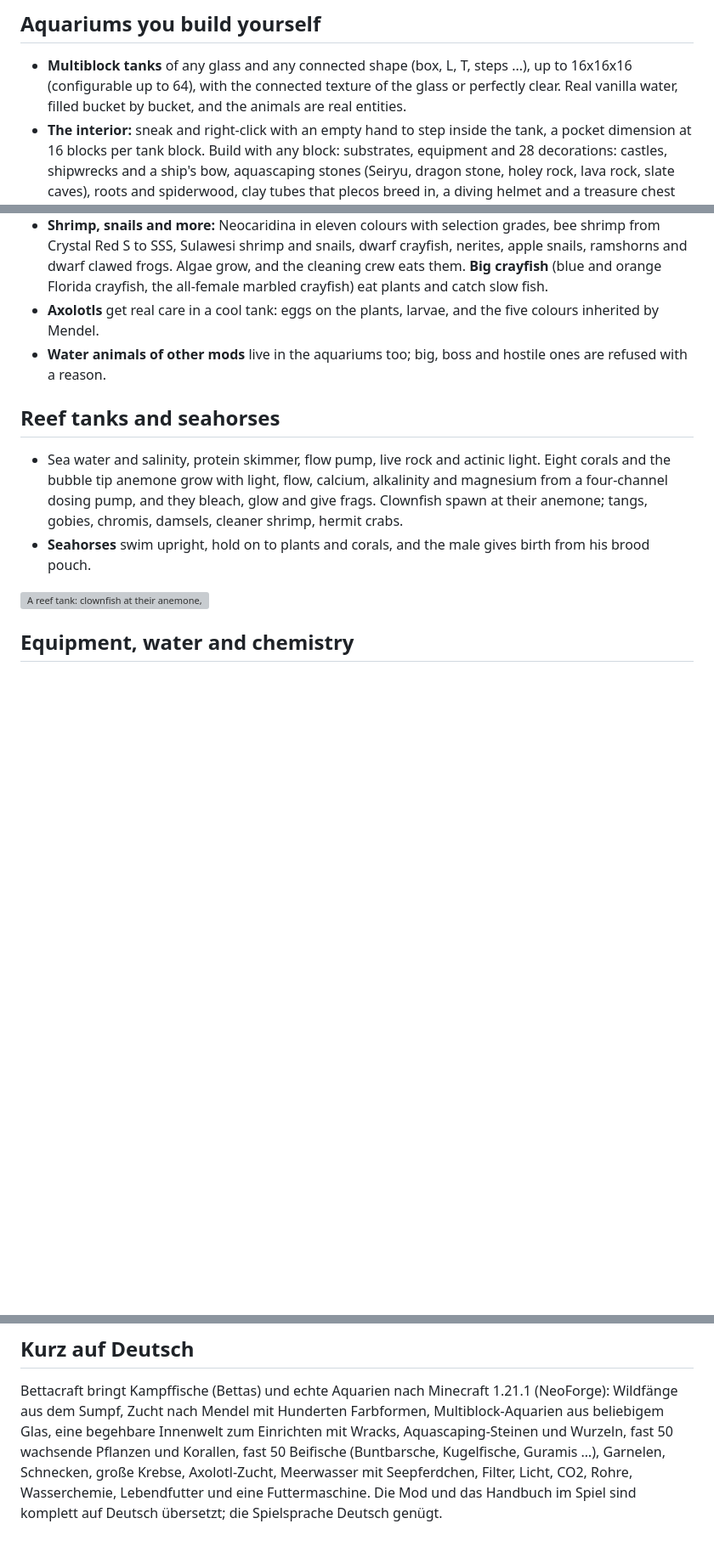
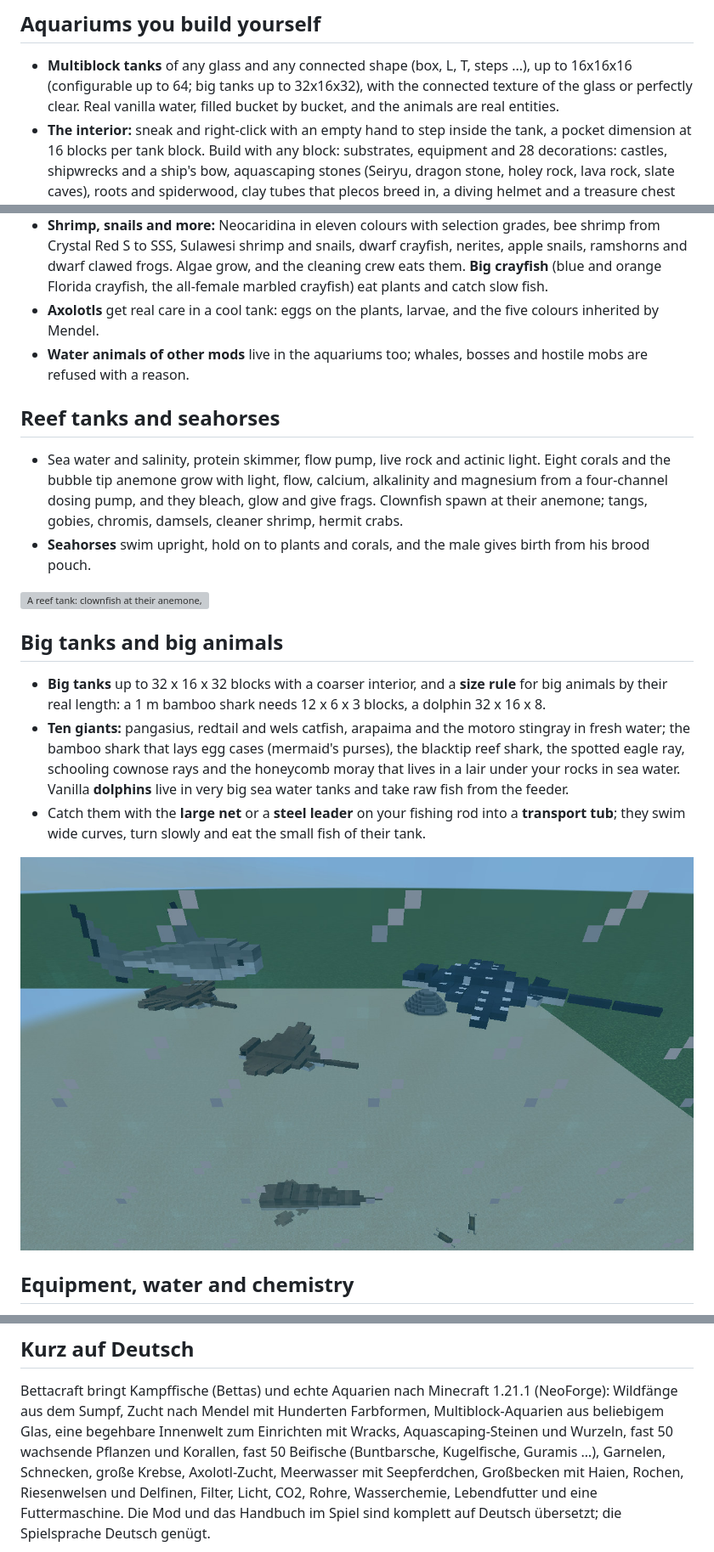
Before and after one commit to 0verEngineer/BettaCraft, a Markdown page: docs/description.md, 3 parts joined by grey strips. Shown at 85% size. Rendered like a GitHub page; pictures changed too: docs/images/bettacraft-big-sea-tank.jpg (added); blank space fills up the shorter version; grey boxes are pictures that could not be loaded.

```diff
--- a/docs/description.md
+++ b/docs/description.md
@@ -28,7 +28,7 @@ genetics. Made for big modpacks such as All the Mods 10, and fine on its own.
 ## Aquariums you build yourself
 
 - **Multiblock tanks** of any glass and any connected shape (box, L, T, steps ...), up to 16x16x16 (configurable up to
-  64), with the connected texture of the glass or perfectly clear. Real vanilla water, filled bucket by bucket, and the
+  64; big tanks up to 32x16x32), with the connected texture of the glass or perfectly clear. Real vanilla water, filled bucket by bucket, and the
   animals are real entities.
 - **The interior:** sneak and right-click with an empty hand to step inside the tank, a pocket dimension at 16 blocks
   per tank block. Build with any block: substrates, equipment and 28 decorations: castles, shipwrecks and a ship's bow,
@@ -67,7 +67,7 @@ genetics. Made for big modpacks such as All the Mods 10, and fine on its own.
   and the cleaning crew eats them. **Big crayfish** (blue and orange Florida crayfish, the all-female marbled crayfish)
   eat plants and catch slow fish.
 - **Axolotls** get real care in a cool tank: eggs on the plants, larvae, and the five colours inherited by Mendel.
-- **Water animals of other mods** live in the aquariums too; big, boss and hostile ones are refused with a reason.
+- **Water animals of other mods** live in the aquariums too; whales, bosses and hostile mobs are refused with a reason.
 
 ## Reef tanks and seahorses
 
@@ -77,6 +77,19 @@ genetics. Made for big modpacks such as All the Mods 10, and fine on its own.
 - **Seahorses** swim upright, hold on to plants and corals, and the male gives birth from his brood pouch.
 
 ![A reef tank: clownfish at their anemone, green chromis, a yellow tang, seahorses and corals](images/bettacraft-reef-tank-swimming.gif)
+
+## Big tanks and big animals
+
+- **Big tanks** up to 32 x 16 x 32 blocks with a coarser interior, and a **size rule** for big animals by their real
+  length: a 1 m bamboo shark needs 12 x 6 x 3 blocks, a dolphin 32 x 16 x 8.
+- **Ten giants:** pangasius, redtail and wels catfish, arapaima and the motoro stingray in fresh water; the bamboo shark
+  that lays egg cases (mermaid's purses), the blacktip reef shark, the spotted eagle ray, schooling cownose rays and the
+  honeycomb moray that lives in a lair under your rocks in sea water. Vanilla **dolphins** live in very big sea water
+  tanks and take raw fish from the feeder.
+- Catch them with the **large net** or a **steel leader** on your fishing rod into a **transport tub**; they swim wide
+  curves, turn slowly and eat the small fish of their tank.
+
+![A big sea water tank with a blacktip reef shark, a bamboo shark and its egg cases, eagle and cownose rays](images/bettacraft-big-sea-tank.jpg)
 
 ## Equipment, water and chemistry
 
@@ -155,6 +168,6 @@ ideas go to the [issue tracker](https://github.com/0verEngineer/BettaCraft/issue
 
 Bettacraft bringt Kampffische (Bettas) und echte Aquarien nach Minecraft 1.21.1 (NeoForge): Wildfänge aus dem Sumpf,
 Zucht nach Mendel mit Hunderten Farbformen, Multiblock-Aquarien aus beliebigem Glas, eine begehbare Innenwelt zum
-Einrichten mit Wracks, Aquascaping-Steinen und Wurzeln, fast 50 wachsende Pflanzen und Korallen, fast 50 Beifische (Buntbarsche, Kugelfische, Guramis …), Garnelen, Schnecken, große Krebse, Axolotl-Zucht, Meerwasser mit Seepferdchen, Filter,
+Einrichten mit Wracks, Aquascaping-Steinen und Wurzeln, fast 50 wachsende Pflanzen und Korallen, fast 50 Beifische (Buntbarsche, Kugelfische, Guramis …), Garnelen, Schnecken, große Krebse, Axolotl-Zucht, Meerwasser mit Seepferdchen, Großbecken mit Haien, Rochen, Riesenwelsen und Delfinen, Filter,
 Licht, CO2, Rohre, Wasserchemie, Lebendfutter und eine Futtermaschine. Die Mod und das Handbuch im Spiel sind komplett
 auf Deutsch übersetzt; die Spielsprache Deutsch genügt.
```
Also changed, not shown: CHANGELOG.md (+41 -0 lines), README.md (+14 -3 lines), 3 other files.
